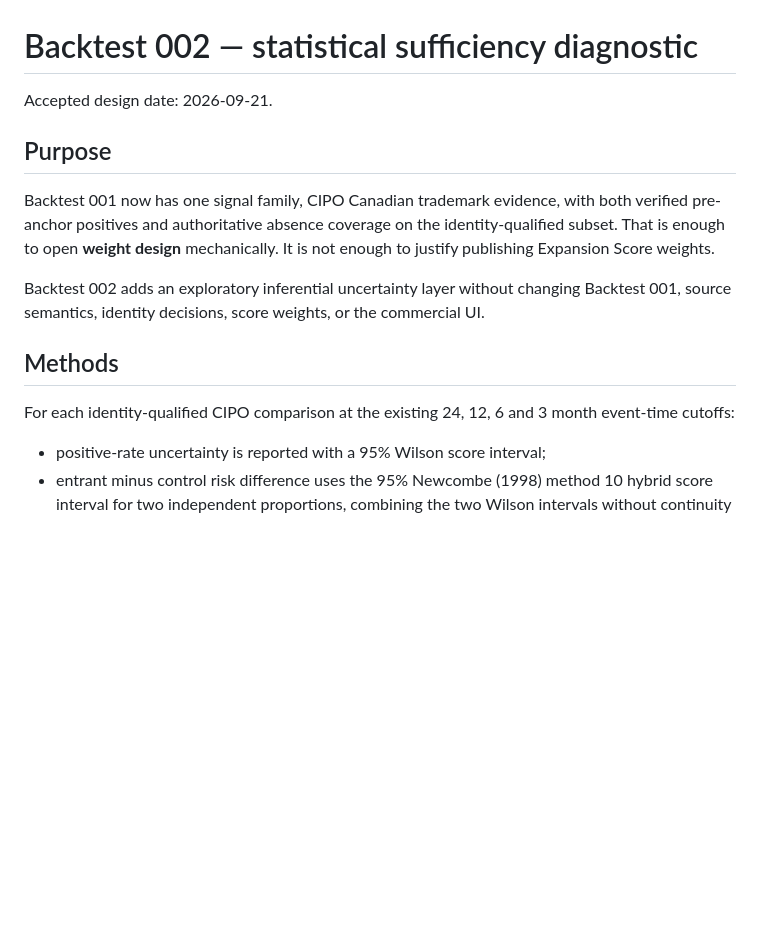
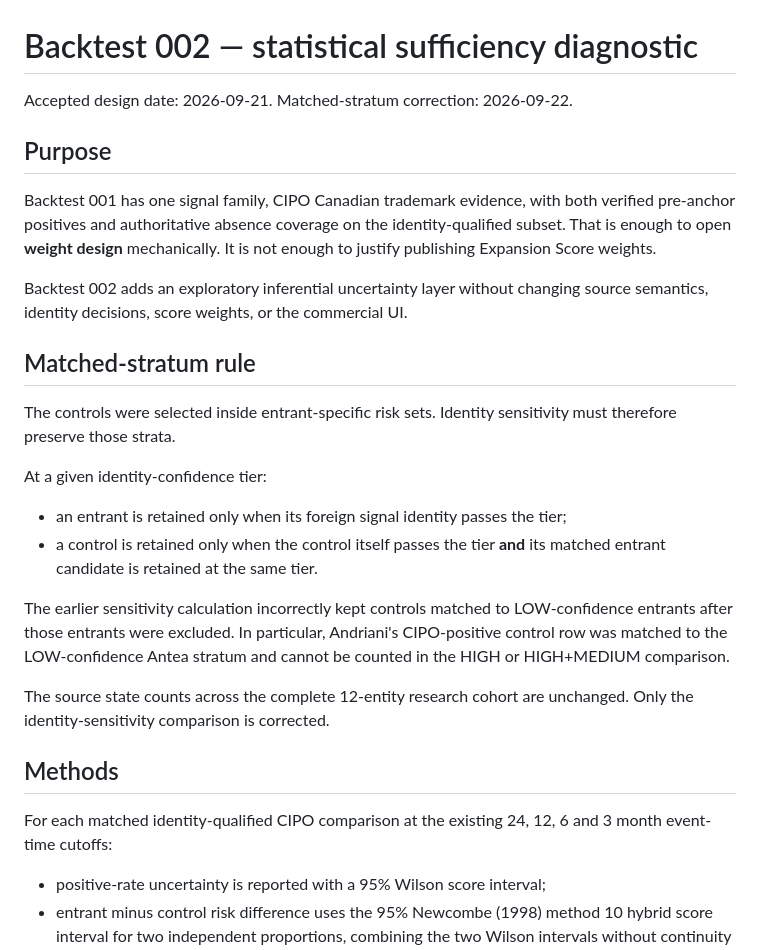
Before and after one commit to JeremyHennessy/AtlanticBridge-Signals, a Markdown page: docs/BACKTEST_002.md, the part around one of its changes. Drawn GitHub-style; blank space fills up the shorter version.

```diff
--- a/docs/BACKTEST_002.md
+++ b/docs/BACKTEST_002.md
@@ -1,22 +1,41 @@
 # Backtest 002 — statistical sufficiency diagnostic
 
 Accepted design date: 2026-09-21.
+Matched-stratum correction: 2026-09-22.
 
 ## Purpose
 
-Backtest 001 now has one signal family, CIPO Canadian trademark evidence, with
-both verified pre-anchor positives and authoritative absence coverage on the
+Backtest 001 has one signal family, CIPO Canadian trademark evidence, with both
+verified pre-anchor positives and authoritative absence coverage on the
 identity-qualified subset. That is enough to open **weight design** mechanically.
 It is not enough to justify publishing Expansion Score weights.
 
 Backtest 002 adds an exploratory inferential uncertainty layer without changing
-Backtest 001, source semantics, identity decisions, score weights, or the
-commercial UI.
+source semantics, identity decisions, score weights, or the commercial UI.
+
+## Matched-stratum rule
+
+The controls were selected inside entrant-specific risk sets. Identity
+sensitivity must therefore preserve those strata.
+
+At a given identity-confidence tier:
+
+- an entrant is retained only when its foreign signal identity passes the tier;
+- a control is retained only when the control itself passes the tier **and**
+  its matched entrant candidate is retained at the same tier.
+
+The earlier sensitivity calculation incorrectly kept controls matched to
+LOW-confidence entrants after those entrants were excluded. In particular,
+Andriani's CIPO-positive control row was matched to the LOW-confidence Antea
+stratum and cannot be counted in the HIGH or HIGH+MEDIUM comparison.
+
+The source state counts across the complete 12-entity research cohort are
+unchanged. Only the identity-sensitivity comparison is corrected.
 
 ## Methods
 
-For each identity-qualified CIPO comparison at the existing 24, 12, 6 and
-3 month event-time cutoffs:
+For each matched identity-qualified CIPO comparison at the existing 24, 12, 6
+and 3 month event-time cutoffs:
 
 - positive-rate uncertainty is reported with a 95% Wilson score interval;
 - entrant minus control risk difference uses the 95% Newcombe (1998) method 10
```
Also changed, not shown: other parts of docs/BACKTEST_002.md (+24 -29 lines).
